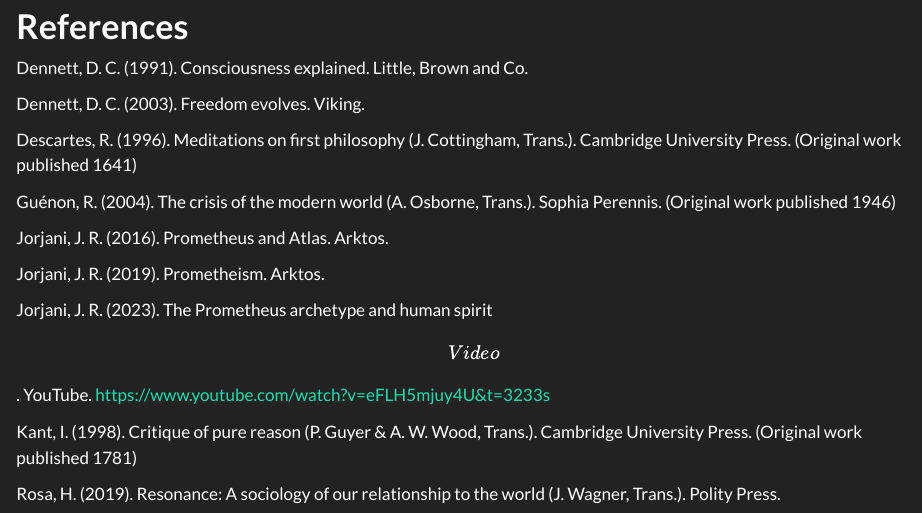
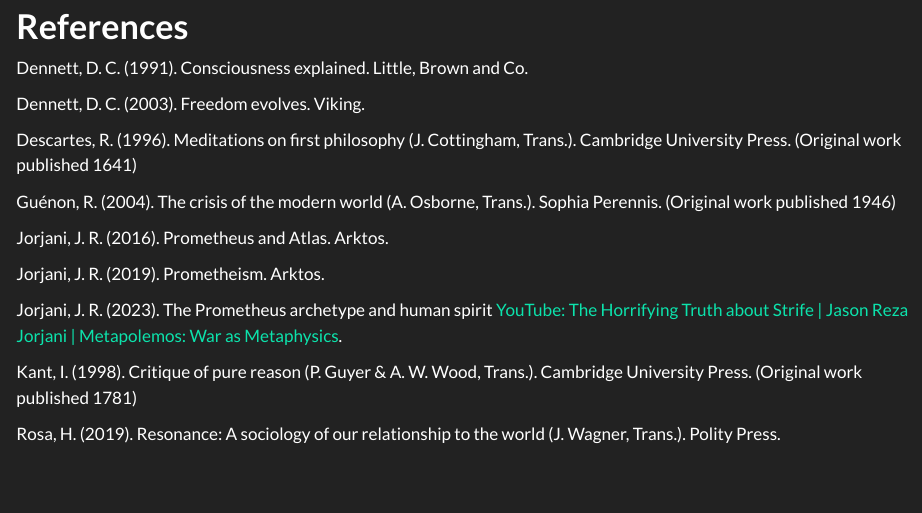
Before and after one commit to EdwardHill15/RTC, a Quarto document (articles/Promethean path to liberation/index.qmd): the page in a window 1100 px wide, from 3200 px down. Rendered offline with R 4.5, knitr and Pandoc in place of Quarto, with nearby package versions.

Commit message:
commit changes references

```diff
--- a/articles/Promethean path to liberation/index.qmd
+++ b/articles/Promethean path to liberation/index.qmd
@@ -86,7 +86,7 @@
 
 Jorjani, J. R. (2019). Prometheism. Arktos.
 
-Jorjani, J. R. (2023). The Prometheus archetype and human spirit \[Video\]. YouTube. https://www.youtube.com/watch?v=eFLH5mjuy4U&t=3233s
+Jorjani, J. R. (2023). The Prometheus archetype and human spirit [YouTube: The Horrifying Truth about Strife \| Jason Reza Jorjani \| Metapolemos: War as Metaphysics](https://www.youtube.com/watch?v=eFLH5mjuy4U&t=3233s).
 
 Kant, I. (1998). Critique of pure reason (P. Guyer & A. W. Wood, Trans.). Cambridge University Press. (Original work published 1781)
 
```
Also changed, not shown: 1 other file.
